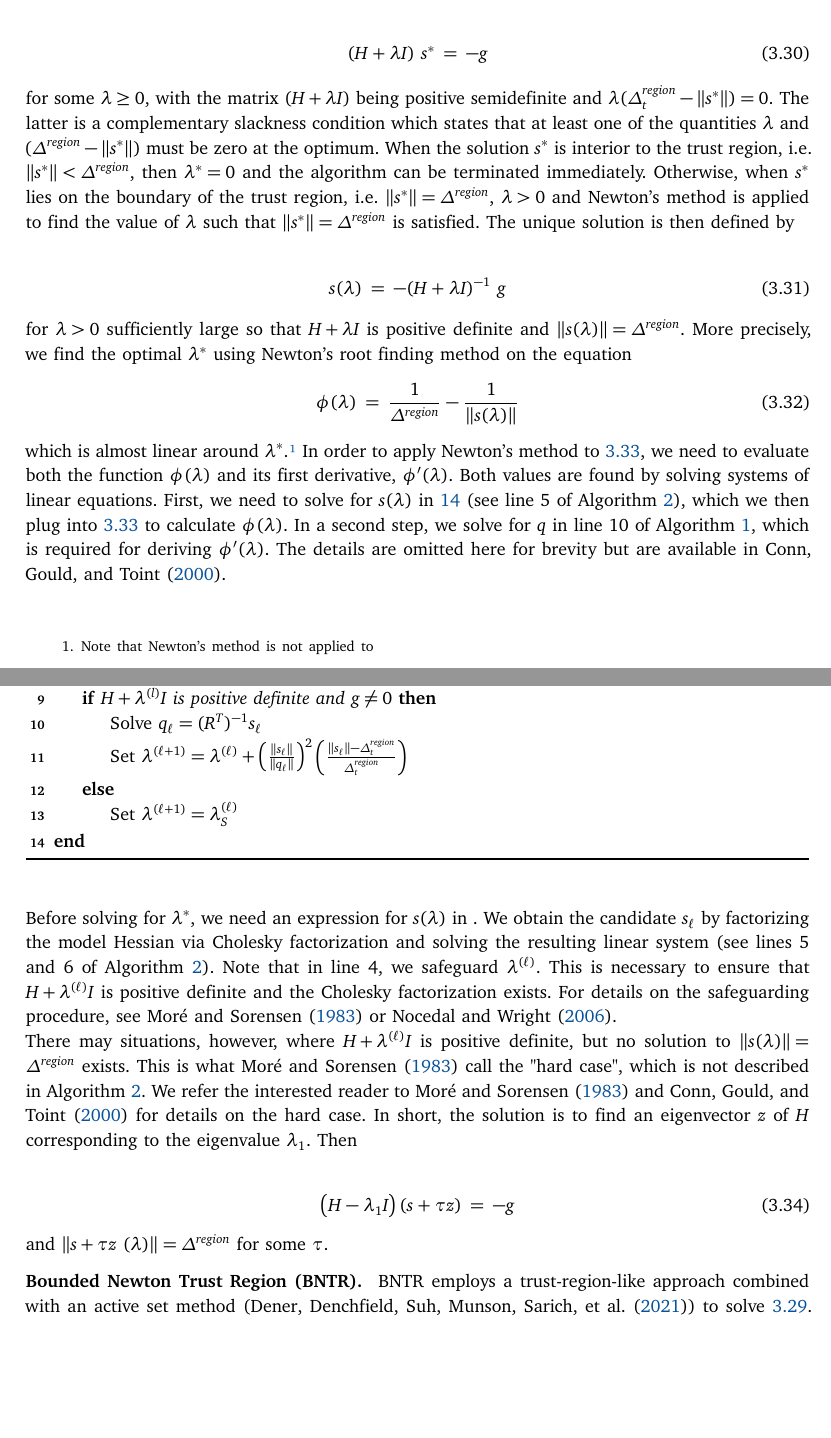
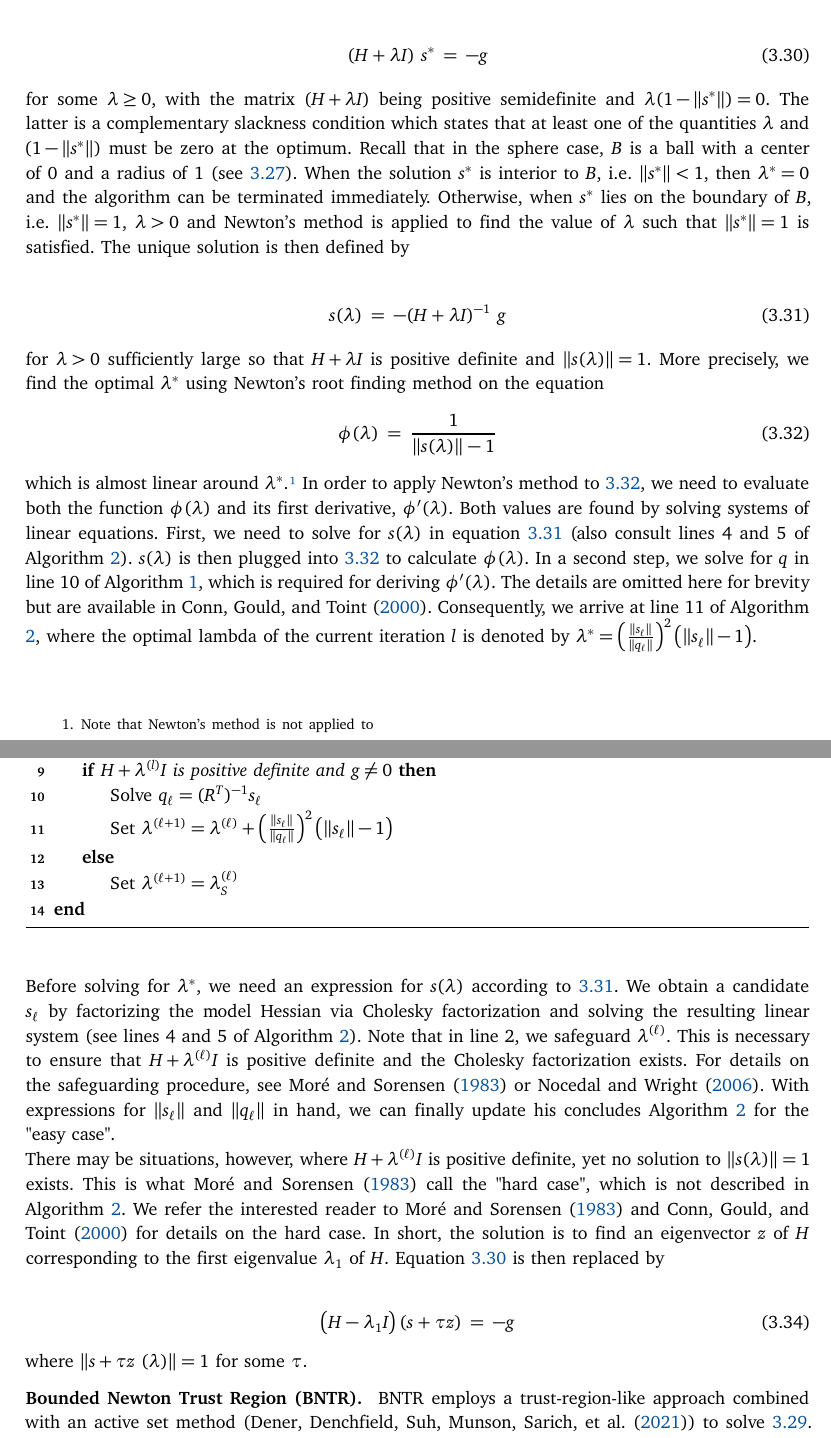
Before and after one commit to OpenSourceEconomics/tranquilo-dev, a LaTeX paper (paper/tranquilo.tex, which reads paper/components/comp-core-subsolvers.tex): two parts of pages 13 and 14 of 22, joined at a grey line, cut so that both start at the same text, the shorter picture padded with empty space. Compiled offline with pdfLaTeX.

Commit message:
Update subsolver section

```diff
--- a/paper/components/comp-core-subsolvers.tex
+++ b/paper/components/comp-core-subsolvers.tex
@@ -63,42 +63,42 @@ subproblem in \ref{eq:quad-subproblem}. We do, however, not iterate until a high
 
 \begin{align}
     ( H + \lambda I ) \ s^* = - g
-    \label{eq:exact-solution}
+    \label{eq:gqtpar-exact-solution}
 \end{align}
 
 \noindent for some $\lambda \geq 0$, with the matrix $( H + \lambda I )$ being positive semidefinite and
-$\lambda (\Delta^{region}_{t}  - \lVert s^* \rVert) = 0$. The latter is a complementary slackness condition
-which states that at least one of the quantities $\lambda$ and $(\Delta^{region}  - \lVert s^* \rVert)$
-must be zero at the optimum.
-When the solution $s^*$ is interior to the trust region, i.e. $\lVert s^* \rVert < \Delta^{region}$,
+$\lambda (1  - \lVert s^* \rVert) = 0$. The latter is a complementary slackness condition
+which states that at least one of the quantities $\lambda$ and $(1  - \lVert s^* \rVert)$
+must be zero at the optimum. Recall that in the sphere case, $B$ is a ball with a center of 0 and a radius of 1 (see \ref{eq:ball-metric}).
+When the solution $s^*$ is interior to $B$, i.e. $\lVert s^* \rVert < 1$,
 then $\lambda^*= 0$ and the algorithm can be terminated immediately.
-Otherwise, when $s^*$ lies on the boundary of the trust region, i.e. $\lVert s^* \rVert = \Delta^{region}$,
+Otherwise, when $s^*$ lies on the boundary of $B$, i.e. $\lVert s^* \rVert = 1$,
 $\lambda > 0$ and Newton's method is applied to find the value of $\lambda$ such that
-$\lVert s^* \rVert = \Delta^{region}$ is satisfied.
+$\lVert s^* \rVert = 1$ is satisfied.
 The unique solution is then defined by
 
 \begin{align}
     s (\lambda) = -(H + \lambda I)^{-1} \ g
-    \label{eq:boundary-solution}
+    \label{eq:gqtpar-boundary-solution}
 \end{align}
 
-\noindent for $\lambda> 0$ sufficiently large so that $H + \lambda I$ is positive definite and $ \lVert s (\lambda) \rVert = \Delta^{region}$.
+\noindent for $\lambda> 0$ sufficiently large so that $H + \lambda I$ is positive definite and $ \lVert s (\lambda) \rVert = 1$.
 More precisely, we find the optimal $\lambda^*$ using Newton's root finding method on the equation
 \begin{align}
-    \phi(\lambda)=\frac{1}{\Delta^{region}}-\frac{1}{\|s(\lambda)\|}
+    \phi(\lambda)=\frac{1}{\|s(\lambda)\| - 1}
+    \label{eq:root-finding}
 \end{align}
 
 \noindent which is almost linear around $\lambda^*$.\footnote{Note that Newton's method is not applied to
 
 \begin{align}
-    \phi_0 (\lambda) = \lVert s (\lambda) \rVert - \Delta^{region}
-    \label{eq:root-finding}
+    \phi_0 (\lambda) = \lVert s (\lambda) \rVert - 1
 \end{align}
 
 \noindent directly, because $\phi_0$ may be non-linear around $\lambda^*$. For details, see \cite{More1983} or \cite{Nocedal2006}.}
 In order to apply Newton's method to \ref{eq:root-finding}, we need to evaluate both the function $\phi(\lambda)$ and its first derivative, $\phi'(\lambda)$. Both values are found by solving systems of linear equations.
-First, we need to solve for $s(\lambda)$ in \ref{eq:boundary-solution} (see line 5 of Algorithm \ref{algo:gqtpar}), which we then plug into \ref{eq:root-finding} to calculate $\phi(\lambda)$.
-In a second step, we solve for $q$ in line 10 of Algorithm \ref{algo:core}, which is required for deriving $\phi'(\lambda)$. The details are omitted here for brevity but are available in \cite{Conn2000}.
+First, we need to solve for $s(\lambda)$ in equation \ref{eq:gqtpar-boundary-solution} (also consult lines 4 and 5 of Algorithm \ref{algo:gqtpar}). $s(\lambda)$ is then plugged into \ref{eq:root-finding} to calculate $\phi(\lambda)$.
+In a second step, we solve for $q$ in line 10 of Algorithm \ref{algo:core}, which is required for deriving $\phi'(\lambda)$. The details are omitted here for brevity but are available in \cite{Conn2000}. Consequently, we arrive at line 11 of Algorithm \ref{algo:gqtpar}, where the optimal lambda of the current iteration $l$ is denoted by $\lambda^* =\left(\frac{\left\|s_{\ell}\right\|}{\left\|q_{\ell}\right\|}\right)^2\left(\left\|s_{\ell}\right\|- 1 \right)$.
 
 
 \begin{algorithm}
@@ -119,32 +119,26 @@ In a second step, we solve for $q$ in line 10 of Algorithm \ref{algo:core}, whic
                 Check convergence criteria \\
                 \uIf{$H + \lambda^{(l)} I$ is positive definite and $g \neq 0$ }{
                     Solve $q_\ell = (R^T)^{-1} s_\ell $ \\
-                    Set $\lambda^{(\ell+1)}=\lambda^{(\ell)}+\left(\frac{\left\|s_{\ell}\right\|}{\left\|q_{\ell}\right\|}\right)^2\left(\frac{\left\|s_{\ell}\right\|-\Delta^{region}_{t}}{\Delta^{region}_{t}}\right)$
+                    Set $\lambda^{(\ell+1)}=\lambda^{(\ell)}+\left(\frac{\left\|s_{\ell}\right\|}{\left\|q_{\ell}\right\|}\right)^2\left(\left\|s_{\ell}\right\|- 1 \right)$
                     }
+                    % \Delta^{region}_{t}}{\Delta^{region}_{t}}
                     \uElse{
                         Set $\lambda^{(\ell + 1)} = \lambda^{(\ell)}_S$
                         }
                         }
                     \end{algorithm}
 
-\noindent Before solving for $\lambda^*$, we need an expression for $s(\lambda$) in \label{eq:boundary-solution}. We obtain the candidate $s_\ell$ by factorizing the model Hessian via Cholesky factorization and solving the resulting linear system (see lines 5 and 6 of Algorithm \ref{algo:gqtpar}). Note that in line 4, we safeguard $\lambda^{(\ell)}$. This is necessary to ensure that $H + \lambda^{(\ell)} I$ is positive definite and the Cholesky factorization exists. For details on the safeguarding procedure, see \cite{More1983} or \cite{Nocedal2006}.
+\noindent Before solving for $\lambda^*$, we need an expression for $s(\lambda$) according to \ref{eq:gqtpar-boundary-solution}. We obtain a candidate $s_\ell$ by factorizing the model Hessian via Cholesky factorization and solving the resulting linear system (see lines 4 and 5 of Algorithm \ref{algo:gqtpar}). Note that in line 2, we safeguard $\lambda^{(\ell)}$. This is necessary to ensure that $H + \lambda^{(\ell)} I$ is positive definite and the Cholesky factorization exists. For details on the safeguarding procedure, see \cite{More1983} or \cite{Nocedal2006}. With expressions for $\left\|s_{\ell}\right\|$ and $\left\|q_{\ell}\right\|$ in hand, we can finally update his concludes Algorithm \ref{algo:gqtpar} for the "easy case".
 
 
-\noindent There may situations, however, where $H + \lambda^{(\ell)} I$ is positive definite, but no solution to $ \lVert s (\lambda)  \rVert = \Delta^{region} $ exists. This is what \cite{More1983} call the "hard case", which is not described in Algorithm \ref{algo:gqtpar}. We refer the interested reader to \cite{More1983} and \cite{Conn2000} for details on the hard case. In short, the solution is to find an eigenvector $z$ of $H$ corresponding to the eigenvalue $\lambda_1$. Then
+\noindent There may be situations, however, where $H + \lambda^{(\ell)} I$ is positive definite, yet no solution to $ \lVert s (\lambda)  \rVert = 1 $ exists. This is what \cite{More1983} call the "hard case", which is not described in Algorithm \ref{algo:gqtpar}. We refer the interested reader to \cite{More1983} and \cite{Conn2000} for details on the hard case. In short, the solution is to find an eigenvector $z$ of $H$ corresponding to the first eigenvalue $\lambda_1$ of $H$. Equation \ref{eq:gqtpar-exact-solution} is then replaced by
 
 \begin{align}
     \left(H-\lambda_1 I\right)(s+\tau z)=-g
     \label{eq:hard-case}
 \end{align}
 
-\noindent and $ \lVert s +\tau z \ (\lambda) \rVert  = \Delta^{region}  $ for some $\tau$.
-
-
-% $\lambda^{*} = ( -\lambda_1, \infty \)$
-% $ \lVert s^* \rVert = \delta$
-% $ \lVert p \( \lambda \) \rVert  - \Delta = 0 $
-% $  \frac{1}{\lVert p \( \lambda \) \rVert}  - \frac{1}{\Delta} = 0 $
-
+\noindent where $ \lVert s +\tau z \ (\lambda) \rVert  = 1  $ for some $\tau$.
 
 
 \paragraph{Bounded Newton Trust Region (BNTR)}
```
Also changed, not shown: paper/subsec-benchmark-core-algo.tex (+12 -29 lines), paper/components/comp-core-subsolvers.tex (4 more changed lines).
